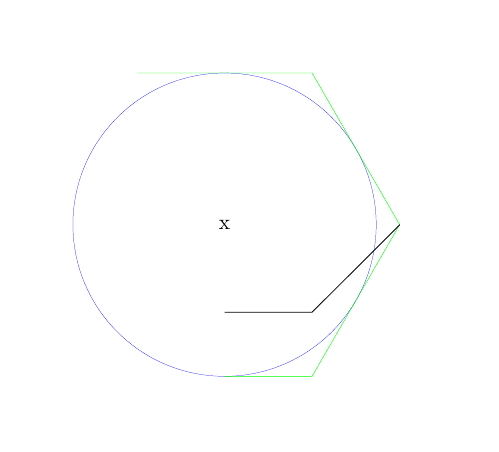
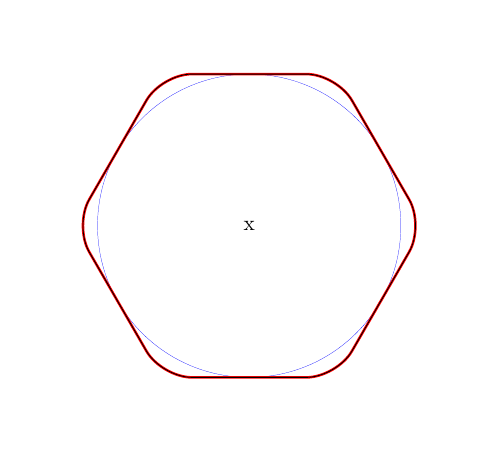
Before and after one commit to scrouthtv/technical, a LaTeX figure (paths/test.tex, which reads paths/mytest.sty): the whole page. Compiled offline with XeLaTeX.

Commit message:
somehow pgf@flenh == pgf@hh, tikz is literal trash

```diff
--- a/paths/mytest.sty
+++ b/paths/mytest.sty
@@ -2,24 +2,27 @@
 
 \pgfdeclareshape{hexagon}{
 	\inheritsavedanchors[from=circle]
-	\inheritanchorborder[from=circle]
 	\inheritanchor[from=circle]{center}
 	\inheritbackgroundpath[from=circle]
 	\saveddimen{\cornerround}{\pgf@x=5mm}
-	\saveddimen{\sw}{\pgf@x=50mm}
+	\saveddimen{\height}{\pgf@x=50mm}
 	\foregroundpath{
-		\dimendef\pgf@flen=0
-		\dimendef\pgf@swh=0
-		\dimendef\pgf@wtfasdfasdf=0
-		\pgfmathsetlength{\pgf@flen}{\sw / sqrt(3)}
-		\pgfmathsetlength{\pgf@swh}{\sw / 2}
-		\pgfmathsetlength{\pgf@wtfasdfasdf}{\sw / sqrt(3) / 2}
-		\pgfmathsetlength{\pgf@yb}{-\pgf@swh}
+		\dimendef\pgf@hh=0% half height
+		\dimendef\flen=0%
+		\dimendef\flenh=0%
+		\pgfmathsetlength{\pgf@hh}{(\height / 2)}%
+		\pgfmathsetlengthmacro{\flen}{\height / sqrt(3)}%
+		\pgfmathsetlengthmacro{\flenh}{\height / sqrt(3) / 2}%
 
-		%\pgfsetcornersarced{\pgfpoint{5mm}{5mm}}
-		\pgfpathmoveto{\pgfpoint{0mm}{-\pgf@swh}}
-		\pgfpathlineto{\pgfpoint{14.434mm}{\pgf@yb}}
-		\pgfpathlineto{\pgfpoint{28.897mm}{0mm}}
+		\pgfsetcornersarced{\pgfpoint{5mm}{5mm}}
+		\pgfpathmoveto{\pgfpoint{0mm}{-\pgf@hh}}
+		\pgfpathlineto{\pgfpoint{\flenh}{-\pgf@hh}}
+		\pgfpathlineto{\pgfpoint{\flen}{0mm}}
+		\pgfpathlineto{\pgfpoint{\flenh}{\pgf@hh}}
+		\pgfpathlineto{\pgfpoint{-\flenh}{\pgf@hh}}
+		\pgfpathlineto{\pgfpoint{-\flen}{0mm}}
+		\pgfpathlineto{\pgfpoint{-\flenh}{-\pgf@hh}}
+		\pgfpathclose
 		\pgfusepath{stroke}
 	}
 }
--- a/paths/test.tex
+++ b/paths/test.tex
@@ -6,8 +6,7 @@
 \begin{tikzpicture}
 	\draw[blue, ultra thin] (0, 0) circle(25mm);
 	\node at (0, 0) {x};
-	%\draw[red, rounded corners = 5mm] (0, -25mm) -- ++(0:14.434mm) -- ++(60:28.867mm) -- ++(120:28.867mm) -- ++(180:28.867mm);
-	\draw[green, very thin] (0, -25mm) -- ++(0:14.434mm) -- ++(60:28.867mm) -- ++(120:28.867mm) -- ++(180:28.867mm);
+	\draw[red, rounded corners = 5mm, very thick] (0, -25mm) -- ++(0:14.434mm) -- ++(60:28.867mm) -- ++(120:28.867mm) -- ++(180:28.867mm) -- ++(240:28.867mm) -- ++(300:28.867mm) -- cycle;
 	\node [hexagon] at (0, 0) {};
 \end{tikzpicture}
 \end{document}
```
Also changed, not shown: paths/test.pdf (added).
